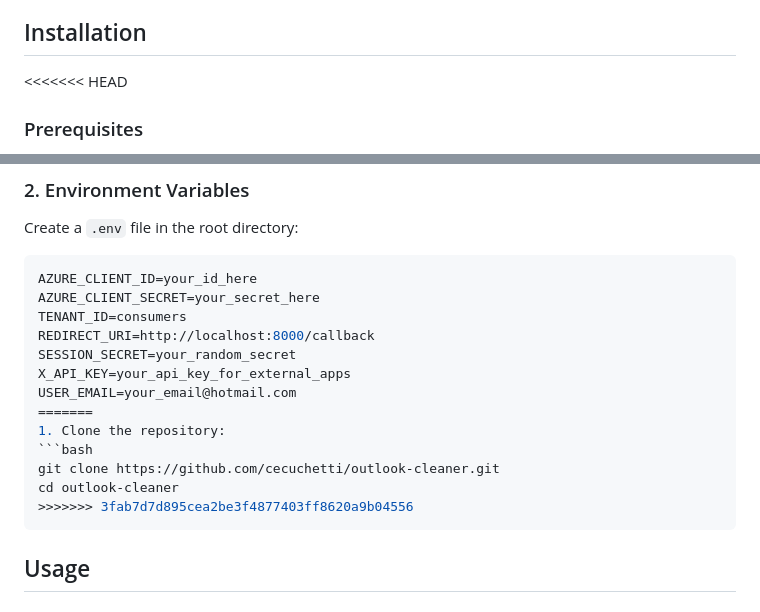
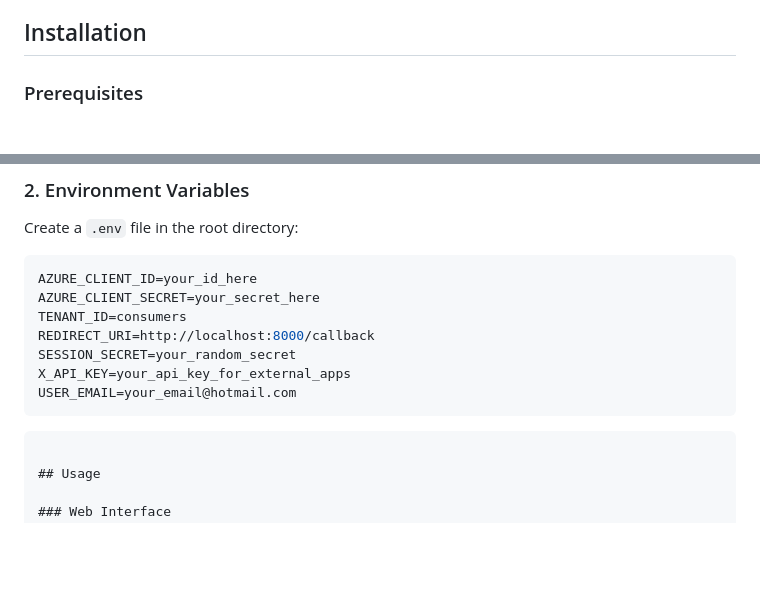
Before and after one commit to cecuchetti/outlook-cleaner, a Markdown page: README.md, 2 parts joined by grey strips. Drawn GitHub-style; blank space fills up the shorter version.

Commit message:
docs: Resolve merge conflict in README.md, removing conflict markers and an alternative installation section.

````diff
--- a/README.md
+++ b/README.md
@@ -42,7 +42,6 @@ Open [http://localhost:8000](http://localhost:8000) to login and start cleaning.
 
 ## Installation
 
-<<<<<<< HEAD
 ### Prerequisites
 - Python 3.7+
 - A Microsoft Account (Hotmail/Outlook)
@@ -65,12 +64,7 @@ REDIRECT_URI=http://localhost:8000/callback
 SESSION_SECRET=your_random_secret
 X_API_KEY=your_api_key_for_external_apps
 USER_EMAIL=your_email@hotmail.com
-=======
-1. Clone the repository:
-```bash
-git clone https://github.com/cecuchetti/outlook-cleaner.git
-cd outlook-cleaner
->>>>>>> 3fab7d7d895cea2be3f4877403ff8620a9b04556
+```
 ```
 
 ## Usage
````
